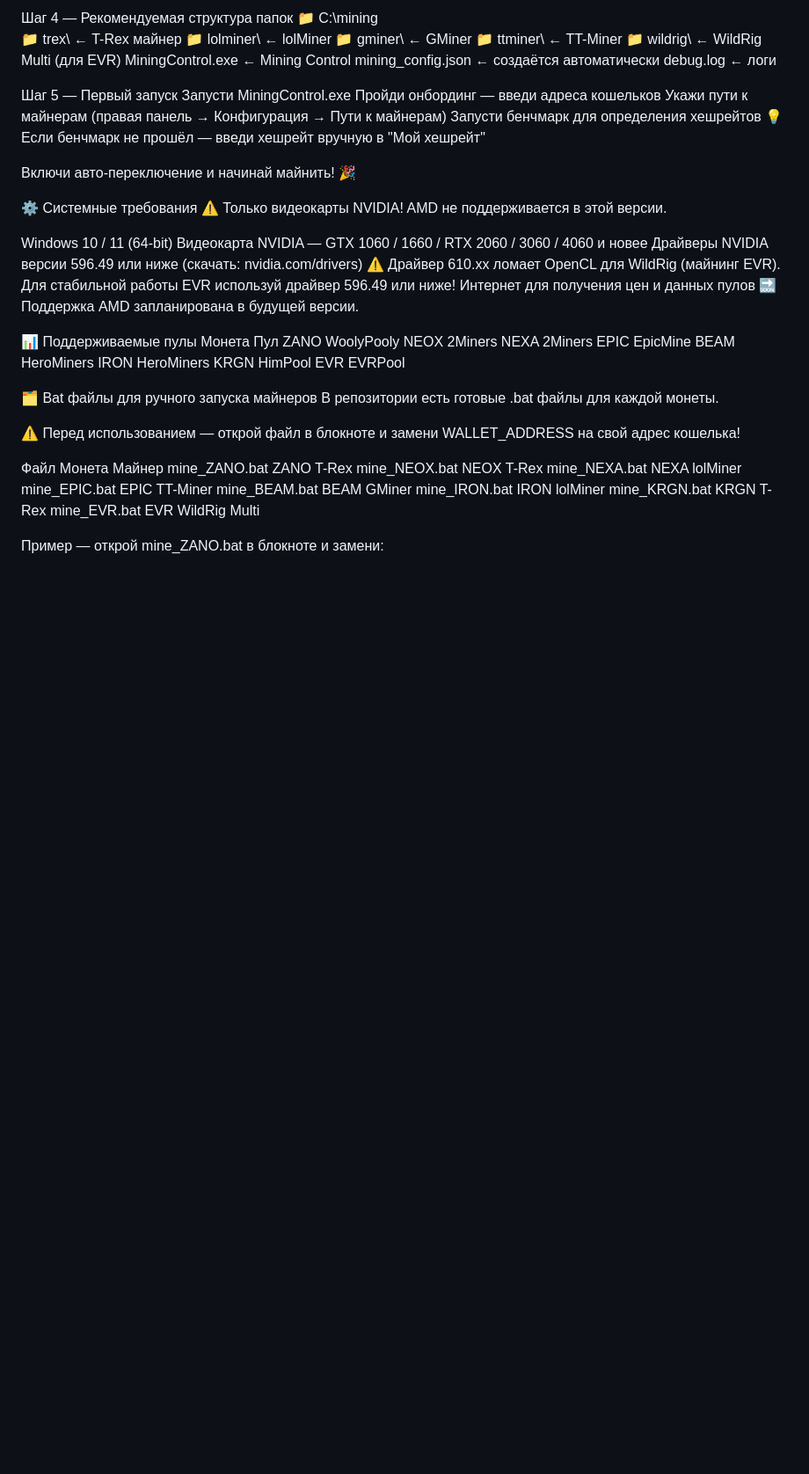
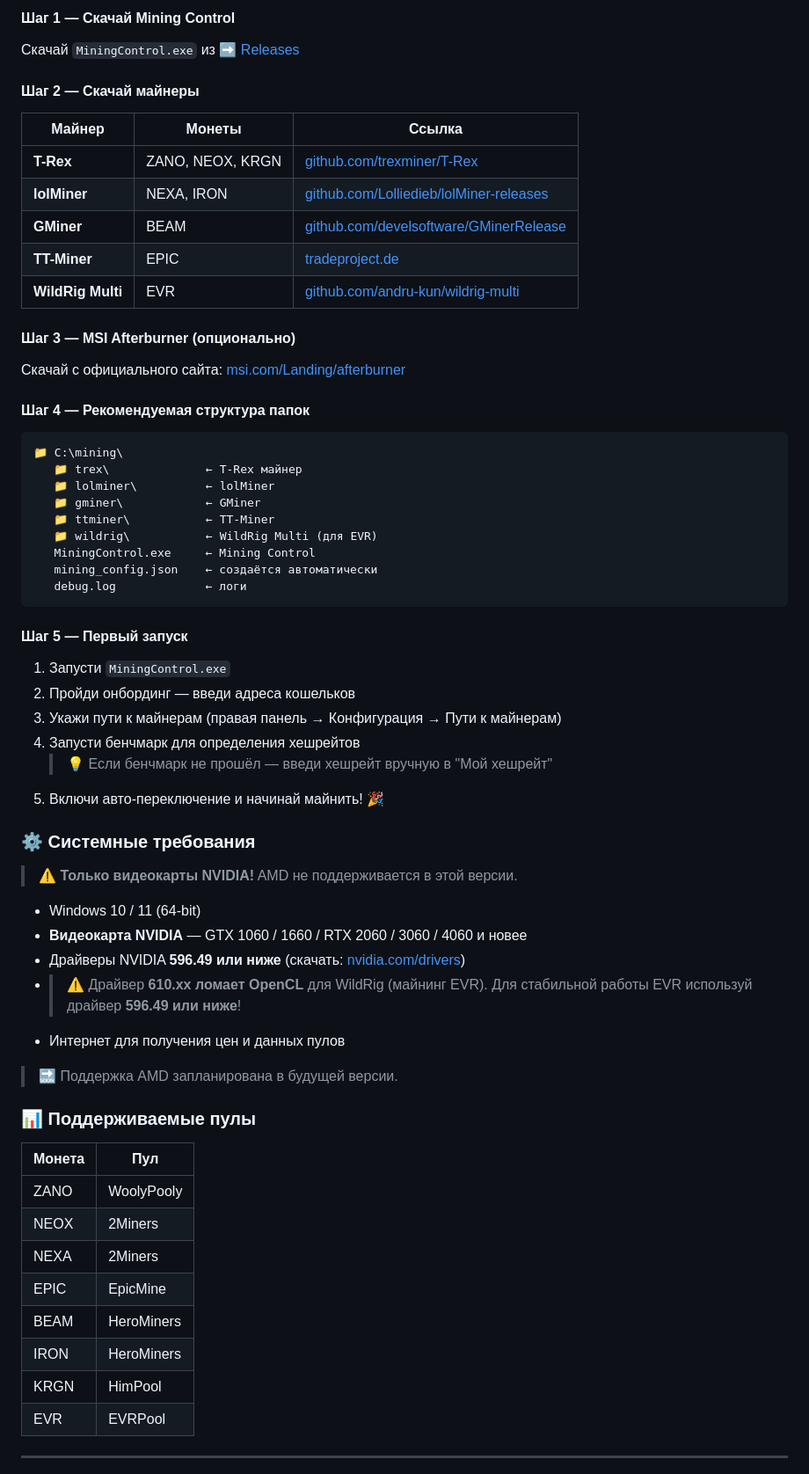
Before and after one commit to sekorg88/-mining-control, a Markdown page: README.md, the part around one of its changes. Shown at 88% size. GitHub-like rendering; blank space fills up the shorter version.

````diff
--- a/README.md
+++ b/README.md
@@ -128,5 +150,22 @@ WildRig Multi	EVR	github.com/andru-kun/wildrig-multi
 
-Шаг 4 — Рекомендуемая структура папок
+#### Шаг 1 — Скачай Mining Control
+Скачай `MiningControl.exe` из [➡️ Releases](../../releases/latest)
+
+#### Шаг 2 — Скачай майнеры
+
+| Майнер | Монеты | Ссылка |
+|--------|--------|--------|
+| **T-Rex** | ZANO, NEOX, KRGN | [github.com/trexminer/T-Rex](https://github.com/trexminer/T-Rex/releases) |
+| **lolMiner** | NEXA, IRON | [github.com/Lolliedieb/lolMiner-releases](https://github.com/Lolliedieb/lolMiner-releases/releases) |
+| **GMiner** | BEAM | [github.com/develsoftware/GMinerRelease](https://github.com/develsoftware/GMinerRelease/releases) |
+| **TT-Miner** | EPIC | [tradeproject.de](https://tradeproject.de/) |
+| **WildRig Multi** | EVR | [github.com/andru-kun/wildrig-multi](https://github.com/andru-kun/wildrig-multi/releases) |
+
+#### Шаг 3 — MSI Afterburner (опционально)
+Скачай с официального сайта: [msi.com/Landing/afterburner](https://www.msi.com/Landing/afterburner/graphics-cards)
+
+#### Шаг 4 — Рекомендуемая структура папок
+```
 📁 C:\mining\
    📁 trex\              ← T-Rex майнер
    📁 lolminer\          ← lolMiner
@@ -136,51 +175,41 @@ WildRig Multi	EVR	github.com/andru-kun/wildrig-multi
    MiningControl.exe     ← Mining Control
    mining_config.json    ← создаётся автоматически
    debug.log             ← логи
+```
 
-Шаг 5 — Первый запуск
-Запусти MiningControl.exe
-Пройди онбординг — введи адреса кошельков
-Укажи пути к майнерам (правая панель → Конфигурация → Пути к майнерам)
-Запусти бенчмарк для определения хешрейтов
-💡 Если бенчмарк не прошёл — введи хешрейт вручную в "Мой хешрейт"
+#### Шаг 5 — Первый запуск
+1. Запусти `MiningControl.exe`
+2. Пройди онбординг — введи адреса кошельков
+3. Укажи пути к майнерам (правая панель → Конфигурация → Пути к майнерам)
+4. Запусти бенчмарк для определения хешрейтов
+   > 💡 Если бенчмарк не прошёл — введи хешрейт вручную в "Мой хешрейт"
+5. Включи авто-переключение и начинай майнить! 🎉
 
-Включи авто-переключение и начинай майнить! 🎉
+### ⚙️ Системные требования
 
-⚙️ Системные требования
-⚠️ Только видеокарты NVIDIA! AMD не поддерживается в этой версии.
+> ⚠️ **Только видеокарты NVIDIA!** AMD не поддерживается в этой версии.
 
-Windows 10 / 11 (64-bit)
-Видеокарта NVIDIA — GTX 1060 / 1660 / RTX 2060 / 3060 / 4060 и новее
-Драйверы NVIDIA версии 596.49 или ниже (скачать: nvidia.com/drivers)
-⚠️ Драйвер 610.xx ломает OpenCL для WildRig (майнинг EVR). Для стабильной работы EVR используй драйвер 596.49 или ниже!
-Интернет для получения цен и данных пулов
-🔜 Поддержка AMD запланирована в будущей версии.
+- Windows 10 / 11 (64-bit)
+- **Видеокарта NVIDIA** — GTX 1060 / 1660 / RTX 2060 / 3060 / 4060 и новее
+- Драйверы NVIDIA **596.49 или ниже** (скачать: [nvidia.com/drivers](https://www.nvidia.com/drivers))
+- > ⚠️ Драйвер **610.xx ломает OpenCL** для WildRig (майнинг EVR). Для стабильной работы EVR используй драйвер **596.49 или ниже**!
+- Интернет для получения цен и данных пулов
 
-📊 Поддерживаемые пулы
-Монета	Пул
-ZANO	WoolyPooly
-NEOX	2Miners
-NEXA	2Miners
-EPIC	EpicMine
-BEAM	HeroMiners
-IRON	HeroMiners
-KRGN	HimPool
-EVR	EVRPool
+> 🔜 Поддержка AMD запланирована в будущей версии.
 
-🗂️ Bat файлы для ручного запуска майнеров
-В репозитории есть готовые .bat файлы для каждой монеты.
+### 📊 Поддерживаемые пулы
 
-⚠️ Перед использованием — открой файл в блокноте и замени WALLET_ADDRESS на свой адрес кошелька!
+| Монета | Пул |
+|--------|-----|
+| ZANO | WoolyPooly |
+| NEOX | 2Miners |
+| NEXA | 2Miners |
+| EPIC | EpicMine |
+| BEAM | HeroMiners |
+| IRON | HeroMiners |
+| KRGN | HimPool |
+| EVR | EVRPool |
 
-Файл	Монета	Майнер
-mine_ZANO.bat	ZANO	T-Rex
-mine_NEOX.bat	NEOX	T-Rex
-mine_NEXA.bat	NEXA	lolMiner
-mine_EPIC.bat	EPIC	TT-Miner
-mine_BEAM.bat	BEAM	GMiner
-mine_IRON.bat	IRON	lolMiner
-mine_KRGN.bat	KRGN	T-Rex
-mine_EVR.bat	EVR	WildRig Multi
 
-Пример — открой mine_ZANO.bat в блокноте и замени:
+---
 
````
Also changed, not shown: other parts of README.md (+149 -97 lines).
